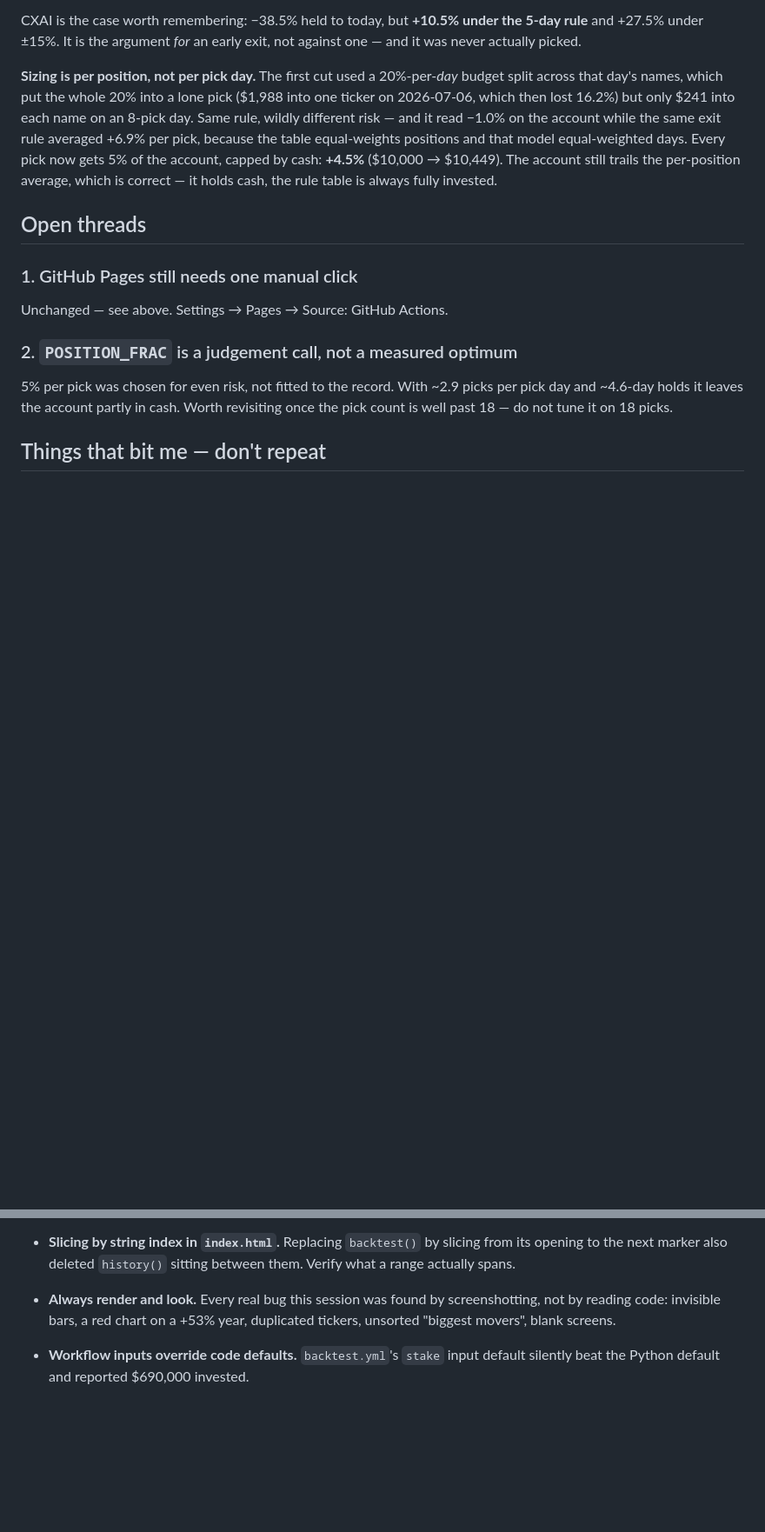
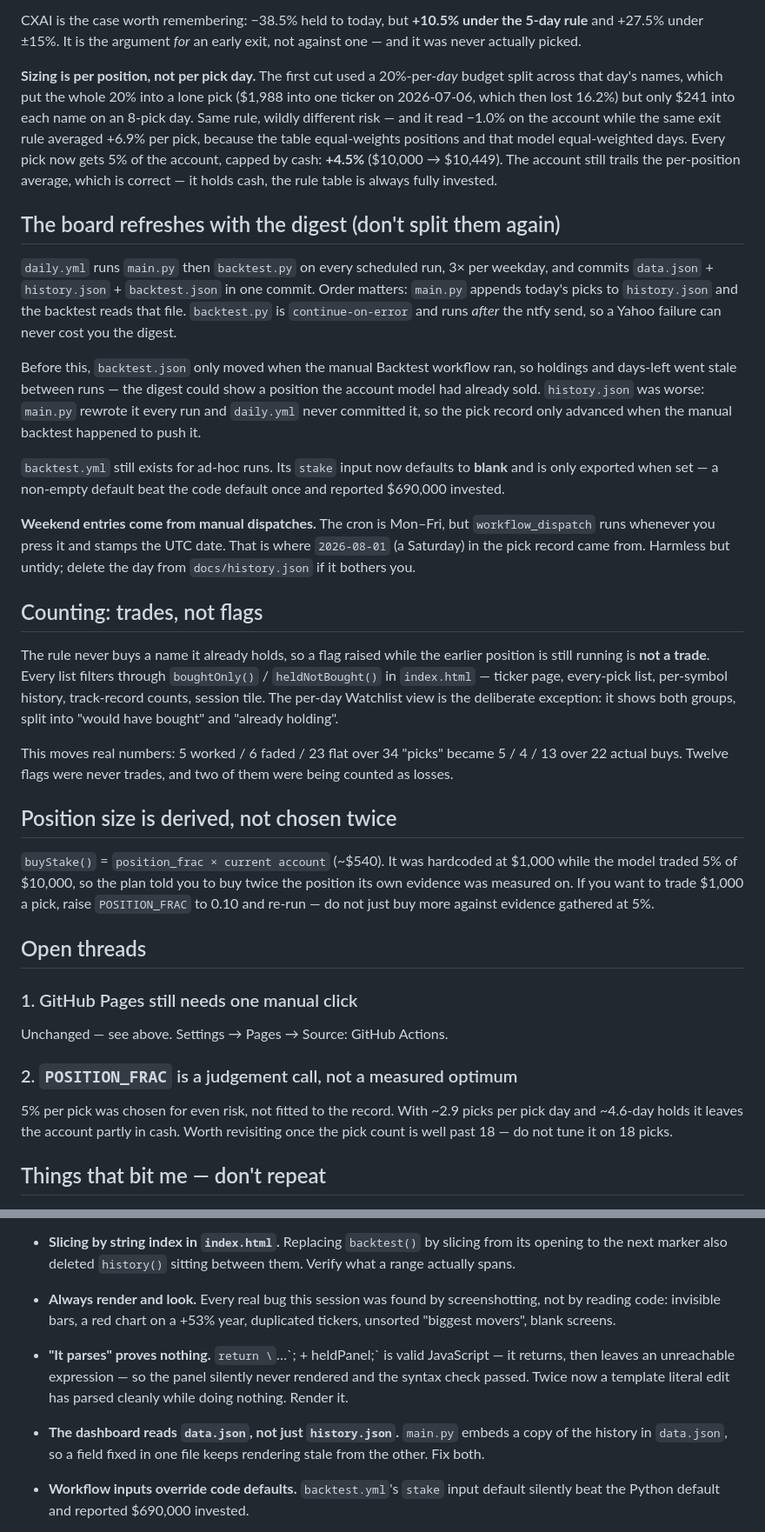
Before and after one commit to Tabarnik/stock-radar, a Markdown page: HANDOFF.md, 2 parts joined by grey strips. Shown at 87% size. Rendered like a GitHub page; blank space fills up the shorter version.

Commit message:
Record the scheduled-refresh setup and the counting rules in the handoff
Co-Authored-By: Claude Opus 5 <noreply@anthropic.com>

```diff
--- a/HANDOFF.md
+++ b/HANDOFF.md
@@ -122,6 +122,50 @@ gets 5% of the account, capped by cash: **+4.5%** ($10,000 → $10,449). The
 account still trails the per-position average, which is correct — it holds cash,
 the rule table is always fully invested.
 
+## The board refreshes with the digest (don't split them again)
+
+`daily.yml` runs `main.py` then `backtest.py` on every scheduled run, 3× per
+weekday, and commits `data.json` + `history.json` + `backtest.json` in one
+commit. Order matters: `main.py` appends today's picks to `history.json` and the
+backtest reads that file. `backtest.py` is `continue-on-error` and runs *after*
+the ntfy send, so a Yahoo failure can never cost you the digest.
+
+Before this, `backtest.json` only moved when the manual Backtest workflow ran,
+so holdings and days-left went stale between runs — the digest could show a
+position the account model had already sold. `history.json` was worse: `main.py`
+rewrote it every run and `daily.yml` never committed it, so the pick record only
+advanced when the manual backtest happened to push it.
+
+`backtest.yml` still exists for ad-hoc runs. Its `stake` input now defaults to
+**blank** and is only exported when set — a non-empty default beat the code
+default once and reported $690,000 invested.
+
+**Weekend entries come from manual dispatches.** The cron is Mon–Fri, but
+`workflow_dispatch` runs whenever you press it and stamps the UTC date. That is
+where `2026-08-01` (a Saturday) in the pick record came from. Harmless but
+untidy; delete the day from `docs/history.json` if it bothers you.
+
+## Counting: trades, not flags
+
+The rule never buys a name it already holds, so a flag raised while the earlier
+position is still running is **not a trade**. Every list filters through
+`boughtOnly()` / `heldNotBought()` in `index.html` — ticker page, every-pick
+list, per-symbol history, track-record counts, session tile. The per-day
+Watchlist view is the deliberate exception: it shows both groups, split into
+"would have bought" and "already holding".
+
+This moves real numbers: 5 worked / 6 faded / 23 flat over 34 "picks" became
+5 / 4 / 13 over 22 actual buys. Twelve flags were never trades, and two of them
+were being counted as losses.
+
+## Position size is derived, not chosen twice
+
+`buyStake()` = `position_frac × current account` (~$540). It was hardcoded at
+$1,000 while the model traded 5% of $10,000, so the plan told you to buy twice
+the position its own evidence was measured on. If you want to trade $1,000 a
+pick, raise `POSITION_FRAC` to 0.10 and re-run — do not just buy more against
+evidence gathered at 5%.
+
 ## Open threads
 
 ### 1. GitHub Pages still needs one manual click
@@ -158,6 +202,13 @@ revisiting once the pick count is well past 18 — do not tune it on 18 picks.
 - **Always render and look.** Every real bug this session was found by
   screenshotting, not by reading code: invisible bars, a red chart on a +53%
   year, duplicated tickers, unsorted "biggest movers", blank screens.
+- **"It parses" proves nothing.** `return \`…\`; + heldPanel;` is valid
+  JavaScript — it returns, then leaves an unreachable expression — so the panel
+  silently never rendered and the syntax check passed. Twice now a template
+  literal edit has parsed cleanly while doing nothing. Render it.
+- **The dashboard reads `data.json`, not just `history.json`.** `main.py` embeds
+  a copy of the history in `data.json`, so a field fixed in one file keeps
+  rendering stale from the other. Fix both.
 - **Workflow inputs override code defaults.** `backtest.yml`'s `stake` input
   default silently beat the Python default and reported $690,000 invested.
 - **The container resets.** Local checkouts reverted to old commits twice
```
